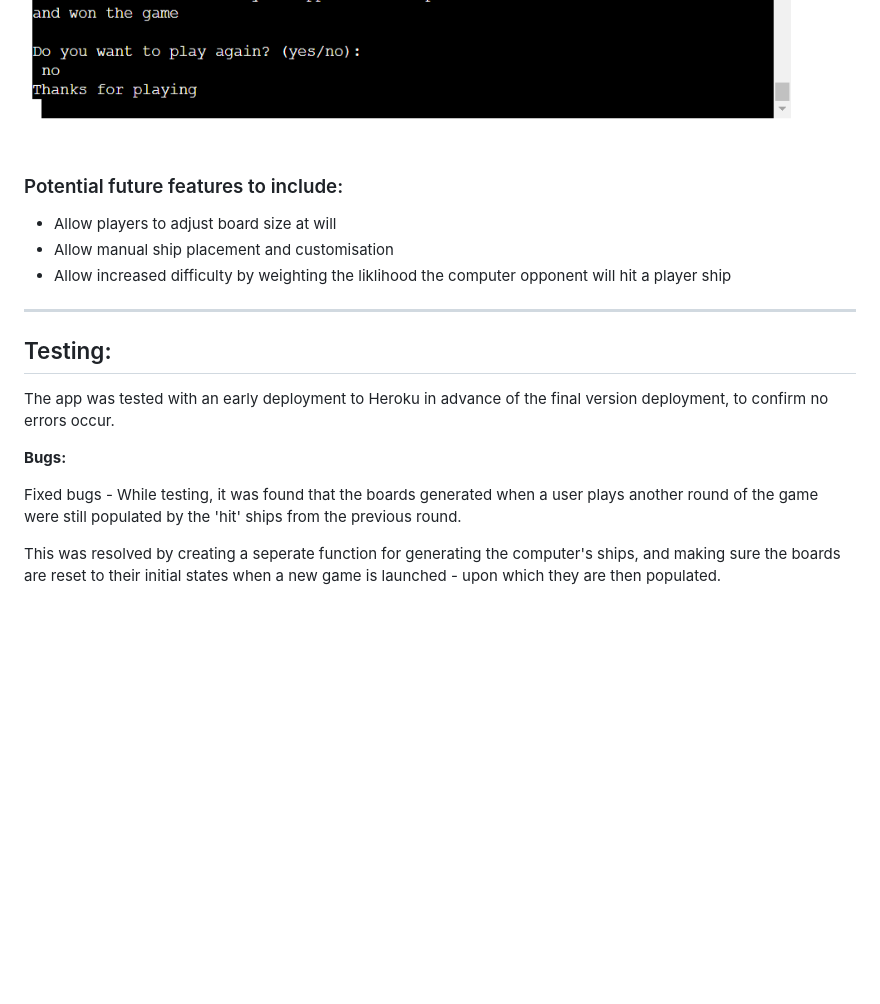
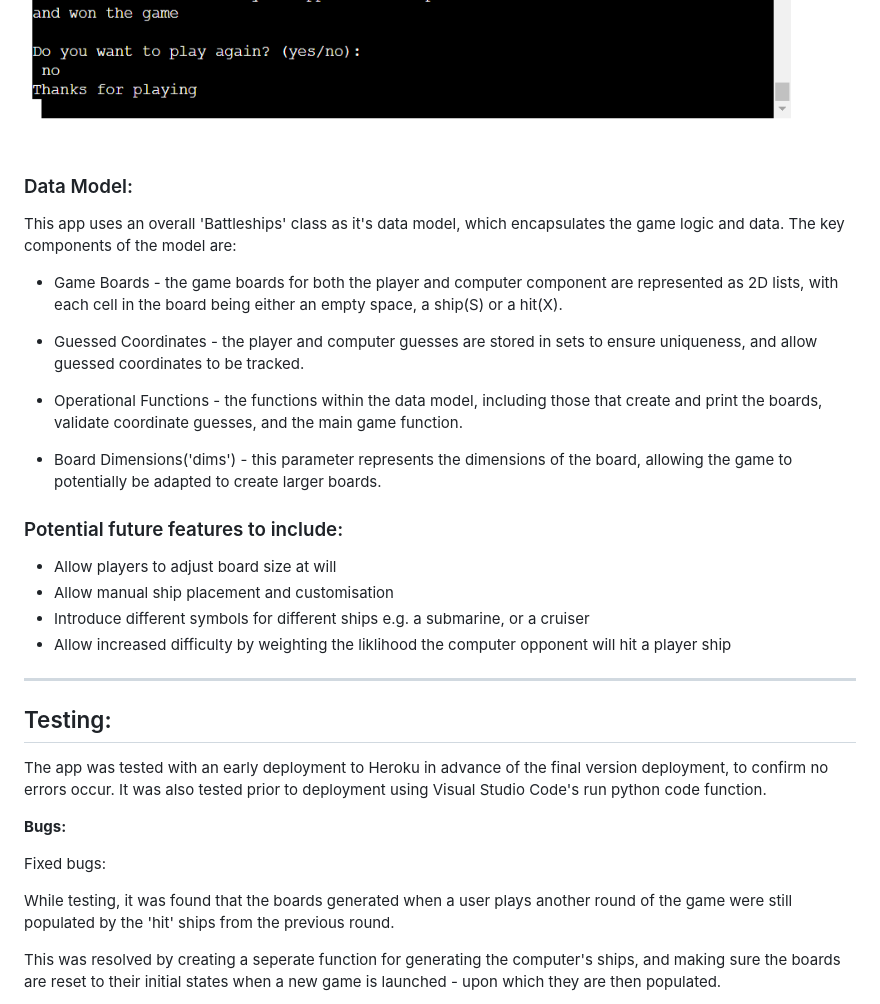
Before and after one commit to HGlass07/Battleships, a Markdown page: README.md, the part around the change. Drawn GitHub-style; blank space fills up the shorter version.

Commit message:
Update README.md
added data model detail and additional features detail

```diff
--- a/README.md
+++ b/README.md
@@ -39,19 +39,34 @@ Once the game has finished, players have the choice to play again with a new ran
 ![game restart screenshot](assets/images/game_restart.png)  ![game quit screenshot](assets/images/game_quit.png)
 
 
+### Data Model:
+
+This app uses an overall 'Battleships' class as it's data model, which encapsulates the game logic and data. The key components of the model are:
+
+- Game Boards - the game boards for both the player and computer component are represented as 2D lists, with each cell in the board being either an empty space, a ship(S) or a hit(X).
+
+- Guessed Coordinates - the player and computer guesses are stored in sets to ensure uniqueness, and allow guessed coordinates to be tracked.
+
+- Operational Functions - the functions within the data model, including those that create and print the boards, validate coordinate guesses, and the main game function.
+
+- Board Dimensions('dims') - this parameter represents the dimensions of the board, allowing the game to potentially be adapted to create larger boards.
+
+
 ### Potential future features to include:
 - Allow players to adjust board size at will
 - Allow manual ship placement and customisation
+- Introduce different symbols for different ships e.g. a submarine, or a cruiser
 - Allow increased difficulty by weighting the liklihood the computer opponent will hit a player ship
 
 --------------
 ## Testing:
 
-The app was tested with an early deployment to Heroku in advance of the final version deployment, to confirm no errors occur.
+The app was tested with an early deployment to Heroku in advance of the final version deployment, to confirm no errors occur. It was also tested prior to deployment using Visual Studio Code's run python code function.
 
 **Bugs:**
 
-Fixed bugs -
+Fixed bugs:
+
 While testing, it was found that the boards generated when a user plays another round of the game were still populated by the 'hit' ships from the previous round.
 
 This was resolved by creating a seperate function for generating the computer's ships, and making sure the boards are reset to their initial states when a new game is launched - upon which they are then populated.
```
